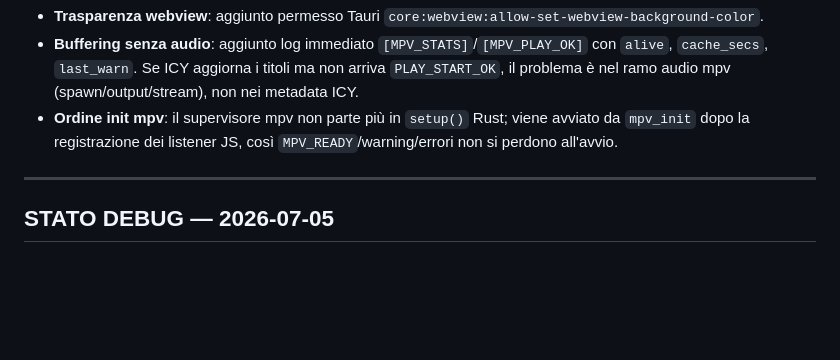
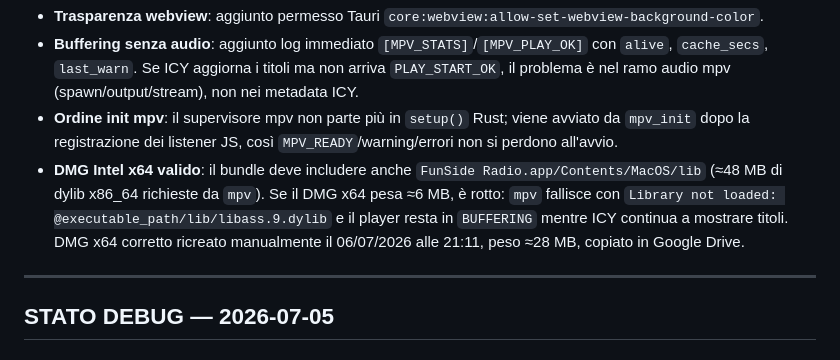
Before and after one commit to iPeppe79/gustudio-player, a Markdown page: CLAUDE.md, the part around the change. Rendered like a GitHub page; blank space fills up the shorter version.

Commit message:
Document Intel mpv library bundle requirement

```diff
--- a/CLAUDE.md
+++ b/CLAUDE.md
@@ -285,6 +285,11 @@ rispetto all'audio; il watchdog non interveniva". Diagnosi: **cache mpv grande (
 - **Ordine init mpv**: il supervisore mpv non parte più in `setup()` Rust; viene avviato
   da `mpv_init` dopo la registrazione dei listener JS, così `MPV_READY`/warning/errori non
   si perdono all'avvio.
+- **DMG Intel x64 valido**: il bundle deve includere anche `FunSide Radio.app/Contents/MacOS/lib`
+  (≈48 MB di dylib x86_64 richieste da `mpv`). Se il DMG x64 pesa ≈6 MB, è rotto: `mpv`
+  fallisce con `Library not loaded: @executable_path/lib/libass.9.dylib` e il player resta
+  in `BUFFERING` mentre ICY continua a mostrare titoli. DMG x64 corretto ricreato manualmente
+  il 06/07/2026 alle 21:11, peso ≈28 MB, copiato in Google Drive.
 
 ---
 
```
